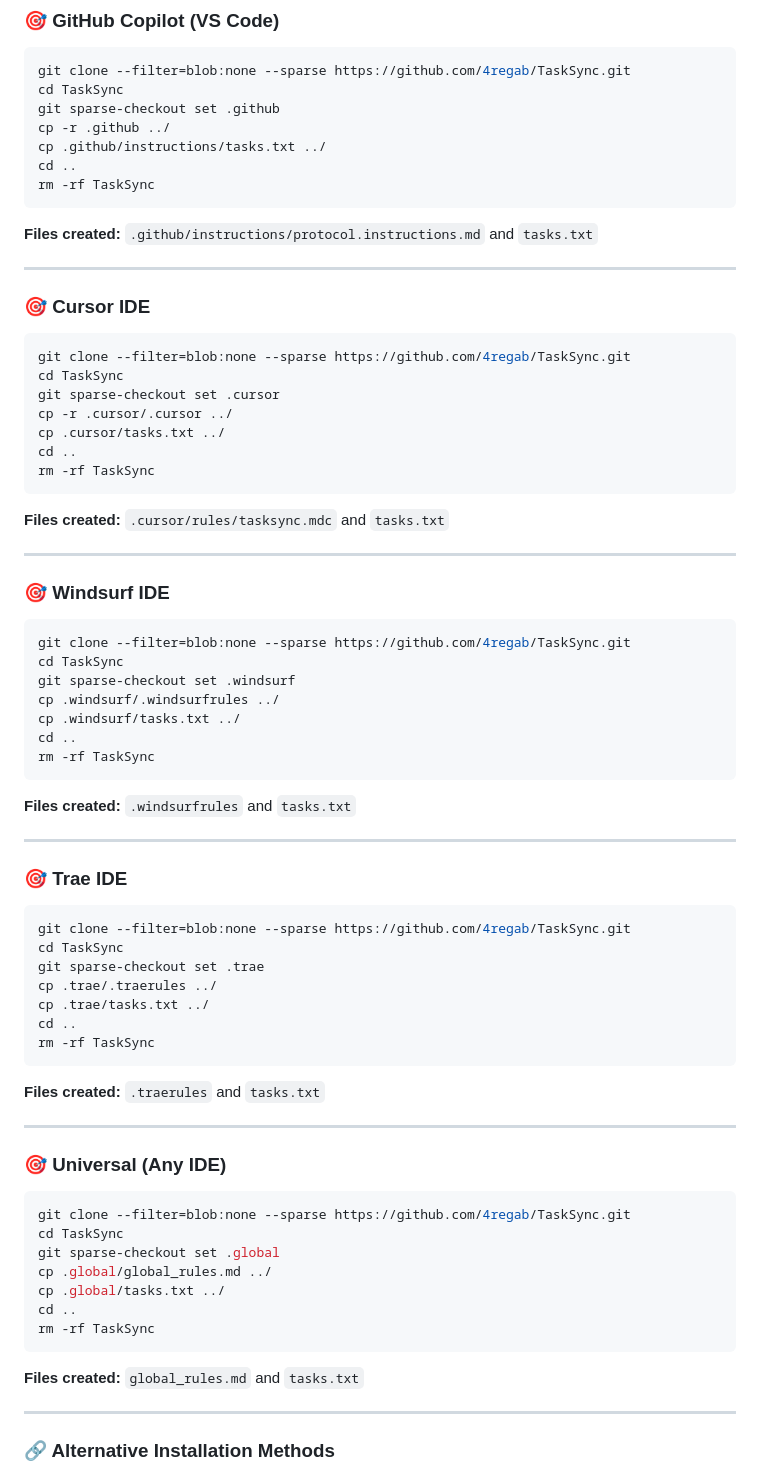
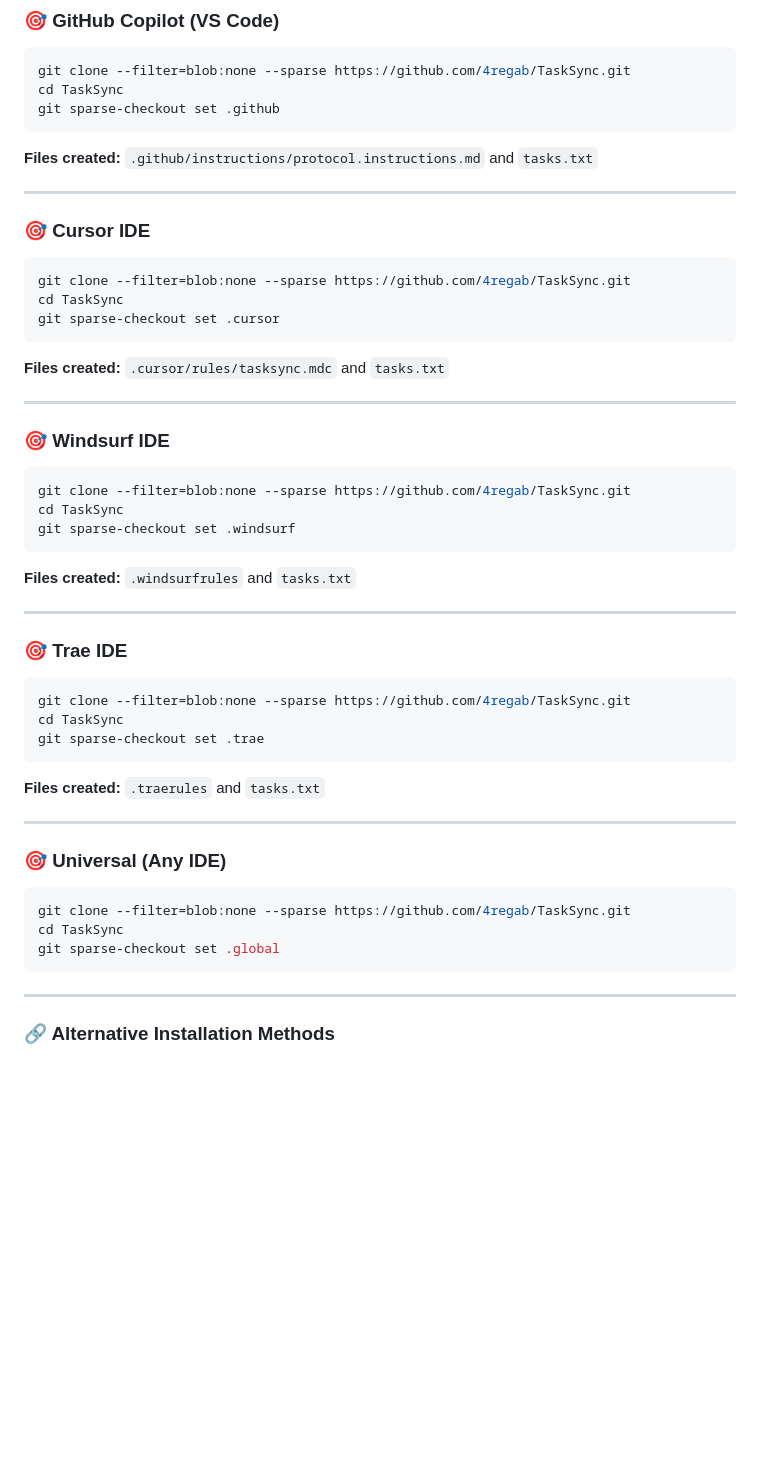
Before and after one commit to bbasketballer75/TaskSync, a Markdown page: .github/README.md, the part around the change. Drawn GitHub-style; blank space fills up the shorter version.

````diff
--- a/.github/README.md
+++ b/.github/README.md
@@ -38,10 +38,6 @@ This Instructions helps your AI work smarter and saves you 80-90% of premium req
 git clone --filter=blob:none --sparse https://github.com/4regab/TaskSync.git
 cd TaskSync
 git sparse-checkout set .github
-cp -r .github ../
-cp .github/instructions/tasks.txt ../
-cd ..
-rm -rf TaskSync
 ```
 
 **Files created:** `.github/instructions/protocol.instructions.md` and `tasks.txt`
@@ -54,10 +50,6 @@ rm -rf TaskSync
 git clone --filter=blob:none --sparse https://github.com/4regab/TaskSync.git
 cd TaskSync
 git sparse-checkout set .cursor
-cp -r .cursor/.cursor ../
-cp .cursor/tasks.txt ../
-cd ..
-rm -rf TaskSync
 ```
 
 **Files created:** `.cursor/rules/tasksync.mdc` and `tasks.txt`
@@ -70,10 +62,6 @@ rm -rf TaskSync
 git clone --filter=blob:none --sparse https://github.com/4regab/TaskSync.git
 cd TaskSync
 git sparse-checkout set .windsurf
-cp .windsurf/.windsurfrules ../
-cp .windsurf/tasks.txt ../
-cd ..
-rm -rf TaskSync
 ```
 
 **Files created:** `.windsurfrules` and `tasks.txt`
@@ -86,10 +74,6 @@ rm -rf TaskSync
 git clone --filter=blob:none --sparse https://github.com/4regab/TaskSync.git
 cd TaskSync
 git sparse-checkout set .trae
-cp .trae/.traerules ../
-cp .trae/tasks.txt ../
-cd ..
-rm -rf TaskSync
 ```
 
 **Files created:** `.traerules` and `tasks.txt`
@@ -102,14 +86,7 @@ rm -rf TaskSync
 git clone --filter=blob:none --sparse https://github.com/4regab/TaskSync.git
 cd TaskSync
 git sparse-checkout set .global
-cp .global/global_rules.md ../
-cp .global/tasks.txt ../
-cd ..
-rm -rf TaskSync
 ```
-
-**Files created:** `global_rules.md` and `tasks.txt`
-
 ---
 
 ### 🔗 Alternative Installation Methods
````
